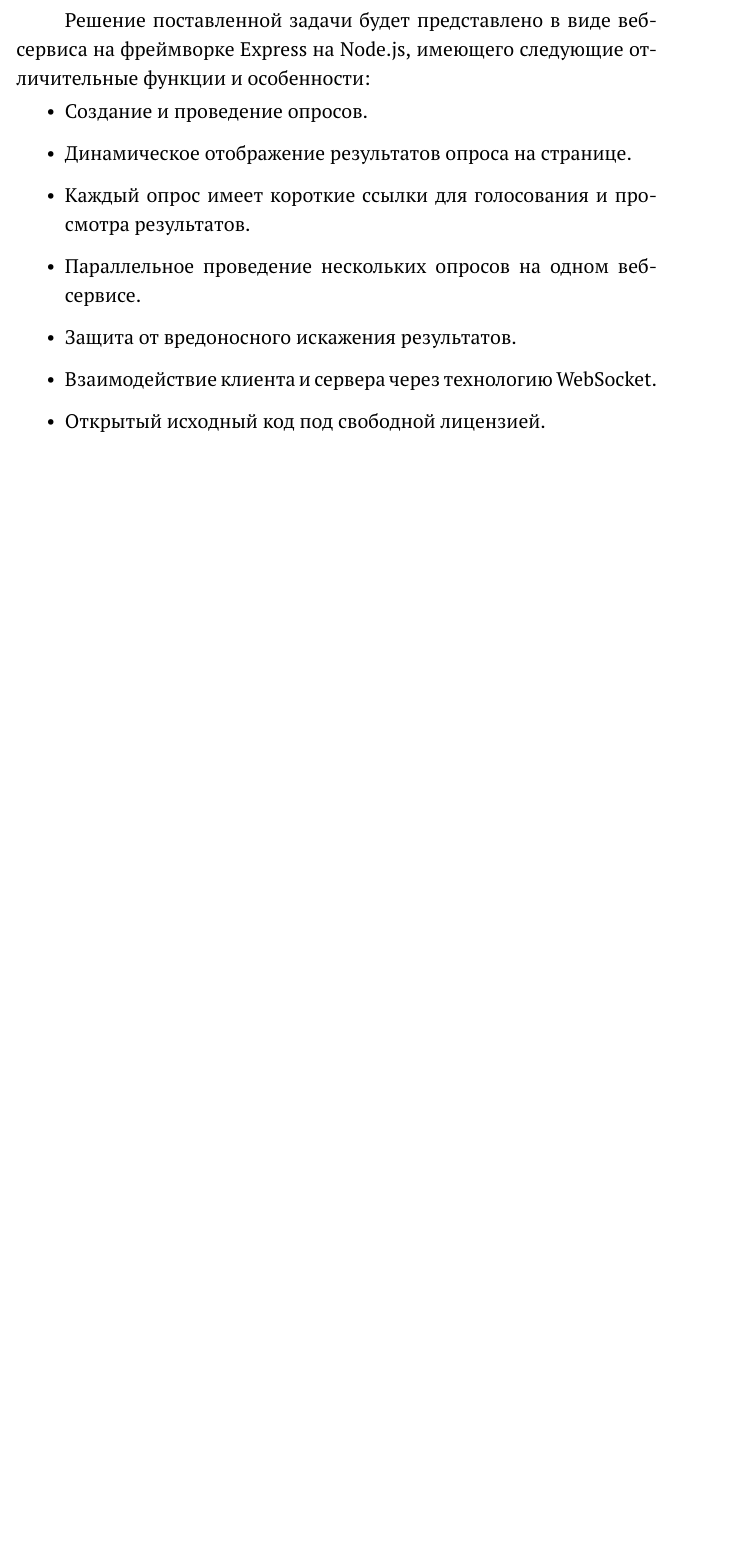
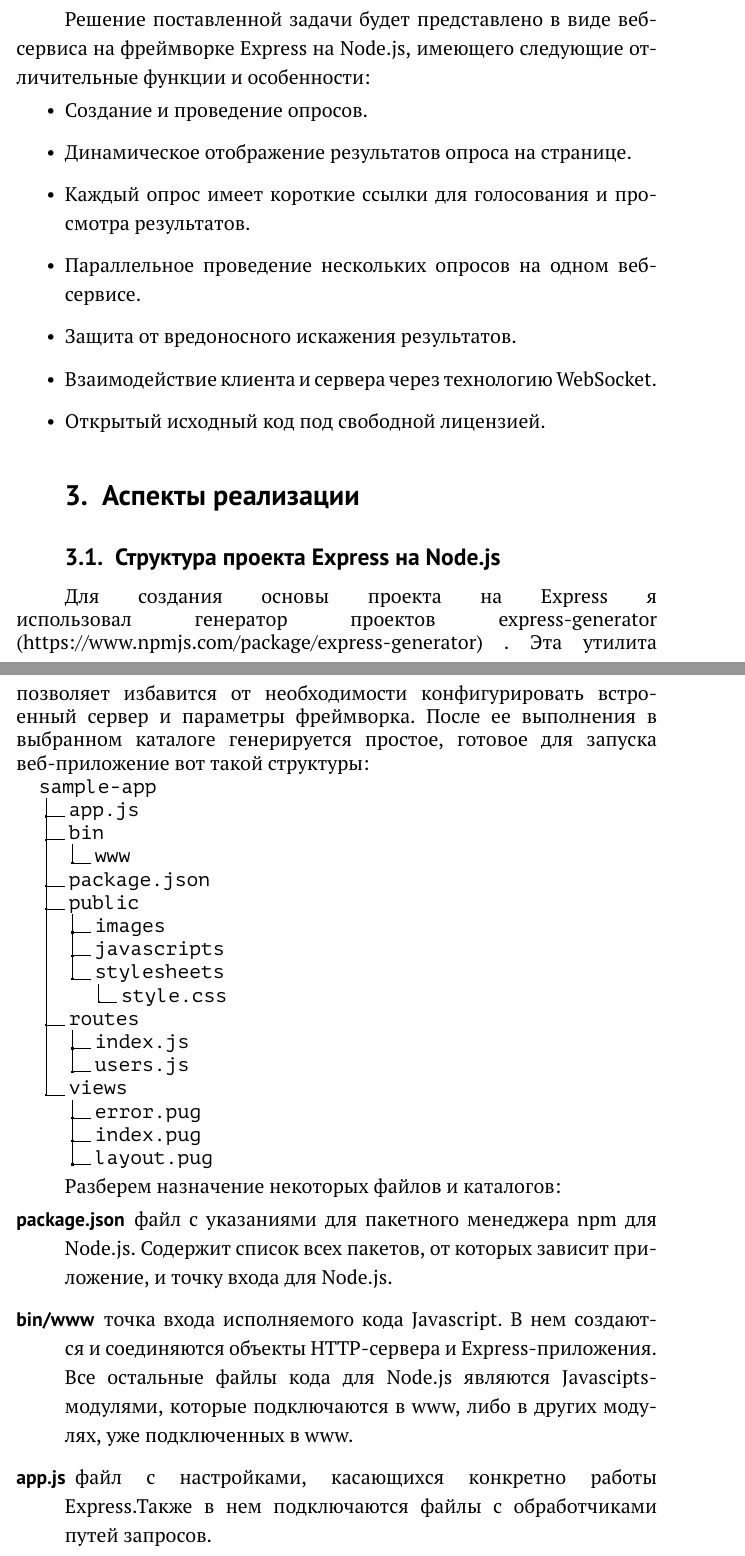
Before and after one commit to Jeday/GraduationPaper, a LaTeX document (main.tex, which reads preamble.tex): part of page 6 of 12 before the commit and two parts of pages 7 and 8 of 14 after it, the two joined at a grey line, cut so that both start at the same text, the shorter picture padded with empty space. Compiled offline with pdfLaTeX.

Commit message:
added about websockets and dev aspects

```diff
--- a/main.tex
+++ b/main.tex
@@ -62,3 +74,32 @@
 	\item Открытый исходный код под свободной лицензией.
 \end{itemize}
 
+\section{Аспекты реализации}
+\subsection{Структура проекта Express на Node.js}
+Для создания основы проекта на Express я использовал генератор проектов express-generator (https://www.npmjs.com/package/express-generator) . Эта утилита позволяет избавится от необходимости конфигурировать встроенный сервер и параметры фреймворка. После ее выполнения в выбранном каталоге генерируется простое, готовое для запуска  веб-приложение вот такой структуры:
+\dirtree{%
+.1 sample-app.
+.2 app.js.
+.2 bin.
+.3 www.
+.2 package.json.
+.2 public.
+.3 images.
+.3 javascripts.
+.3 stylesheets.
+.4 style.css.
+.2 routes.
+.3 index.js.
+.3 users.js.
+.2 views.
+.3 error.pug.
+.3 index.pug.
+.3 layout.pug.
+}
+ Разберем назначение некоторых файлов и каталогов:
+ \begin{description}
+ 	\item[package.json] файл с указаниями для пакетного менеджера npm для Node.js. Содержит список всех пакетов, от которых зависит приложение, и точку входа для Node.js.
+ 	\item[bin/www] точка входа исполняемого кода Javascript. В нем создаются и соединяются объекты HTTP-сервера и Express-приложения. Все остальные файлы кода для Node.js являются Javascipts-модулями, которые подключаются в www, либо в других модулях, уже подключенных в www.
+ 	\item[app.js] файл с настройками, касающихся конкретно работы Express.Также в нем подключаются файлы с обработчиками путей запросов.
+ 	\item[public/] в настройках проекта этот каталог, сконфигурирован как общедоступный для  HTTP-запросов вида GET. В нем хранятся статичные файлы для клиентской части веб-сервиса. Во время его работы эти файлы доступны по запросам вида http://project.com/stylesheets/style.css.
+ 	\item[routes/]   содержит обработчики путей запросов, поступающих в Express.
--- a/preamble.tex
+++ b/preamble.tex
@@ -14,6 +14,7 @@
 
 % Вставка рисунков
 \usepackage {graphicx}
+\usepackage{dirtree}
 
 % Общее оформление
 \input{core/appearance.tex}
```
Also changed, not shown: main.pdf, main.tex (18 more changed lines).
